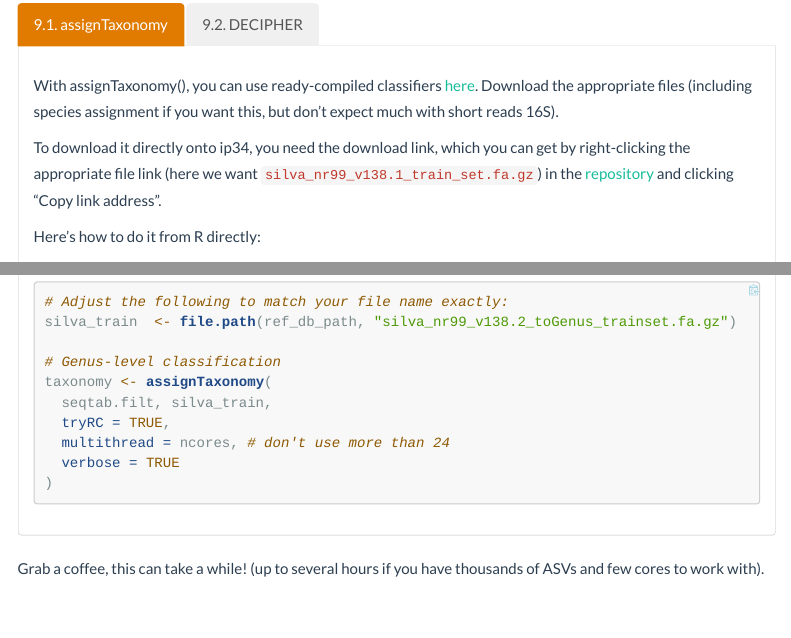
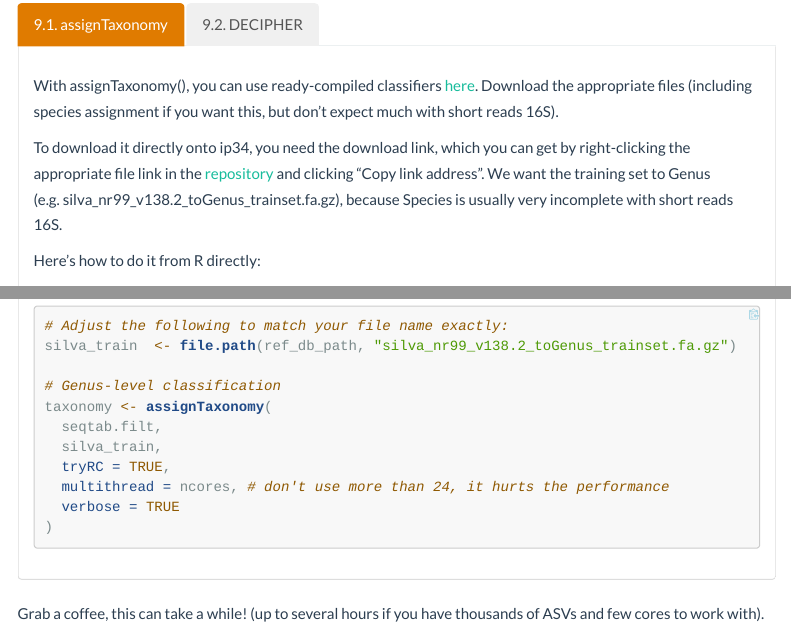
Before and after one commit to jorondo1/mgx.tutorials, an R Markdown document (dada2_16S_tutorial.Rmd): the page in a window 1100 px wide, from 11240 px down, and a second part further down, joined at a grey line. The pictures show the output file dada2_16S_tutorial.html that the author committed with the source, opened offline; folded parts are opened; menus at the side of the page are left out; long lines of code are wrapped.

Commit message:
download silva

````diff
--- a/dada2_16S_tutorial.Rmd
+++ b/dada2_16S_tutorial.Rmd
@@ -573,9 +573,10 @@ For 16S, `dada2::assignTaxonomy()` is acceptable, but still consider using `DECI
 
 With assignTaxonomy(), you can use ready-compiled classifiers [here](https://zenodo.org/records/4587955). Download the appropriate files (including species assignment if you want this, but don't expect much with short reads 16S).
 
-To download it directly onto ip34, you need the download link, which you can get by right-clicking the appropriate file link (here we want `silva_nr99_v138.1_train_set.fa.gz`) in the [repository](https://zenodo.org/records/4587955) and clicking "Copy link address".
+To download it directly onto ip34, you need the download link, which you can get by right-clicking the appropriate file link in the [repository](https://zenodo.org/records/4587955) and clicking "Copy link address". We want the training set to Genus (e.g. silva_nr99_v138.2_toGenus_trainset.fa.gz), because Species is usually very incomplete with short reads 16S.
 
 Here's how to do it from R directly:
+
 ```{r}
 ref_db_path <- file.path(path_data, 'ref_taxonomy')
 dir.create(ref_db_path)
@@ -601,9 +601,10 @@ silva_train  <- file.path(ref_db_path, "silva_nr99_v138.2_toGenus_trainset.fa.gz
 
 # Genus-level classification
 taxonomy <- assignTaxonomy(
-  seqtab.filt, silva_train,
+  seqtab.filt,
+  silva_train,
   tryRC = TRUE,
-  multithread = ncores, # don't use more than 24
+  multithread = ncores, # don't use more than 24, it hurts the performance
   verbose = TRUE
 )
 ```
````
Also changed, not shown: dada2_16S_tutorial.html, dada2_16S_tutorial.Rmd (1 more changed lines).
